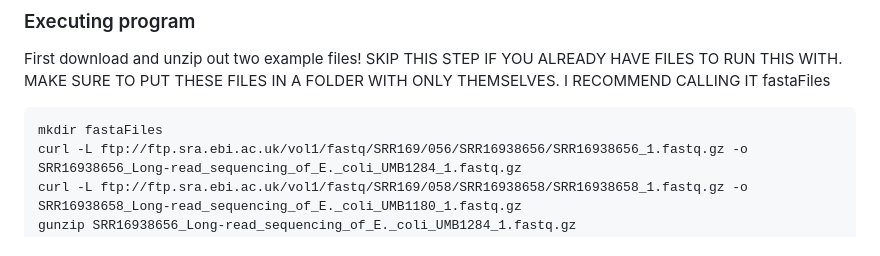
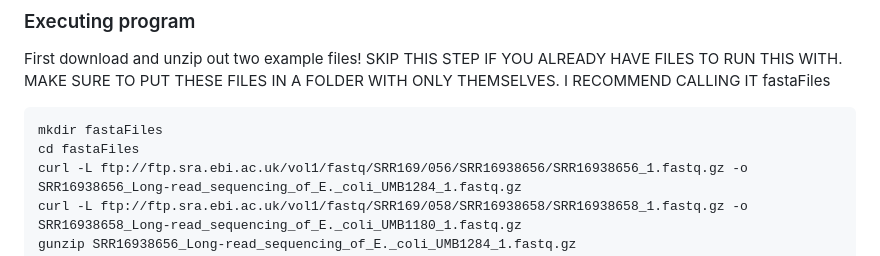
Before and after one commit to applesandberries/Long_Read_Proj, a Markdown page: README.md, the part around the change. Rendered like a GitHub page.

````diff
--- a/README.md
+++ b/README.md
@@ -29,6 +29,7 @@ First download and unzip out two example files! SKIP THIS STEP IF YOU ALREADY HA
 MAKE SURE TO PUT THESE FILES IN A FOLDER WITH ONLY THEMSELVES. I RECOMMEND CALLING IT fastaFiles
 ```
 mkdir fastaFiles
+cd fastaFiles
 curl -L ftp://ftp.sra.ebi.ac.uk/vol1/fastq/SRR169/056/SRR16938656/SRR16938656_1.fastq.gz -o SRR16938656_Long-read_sequencing_of_E._coli_UMB1284_1.fastq.gz
 curl -L ftp://ftp.sra.ebi.ac.uk/vol1/fastq/SRR169/058/SRR16938658/SRR16938658_1.fastq.gz -o SRR16938658_Long-read_sequencing_of_E._coli_UMB1180_1.fastq.gz
 gunzip SRR16938656_Long-read_sequencing_of_E._coli_UMB1284_1.fastq.gz
````
